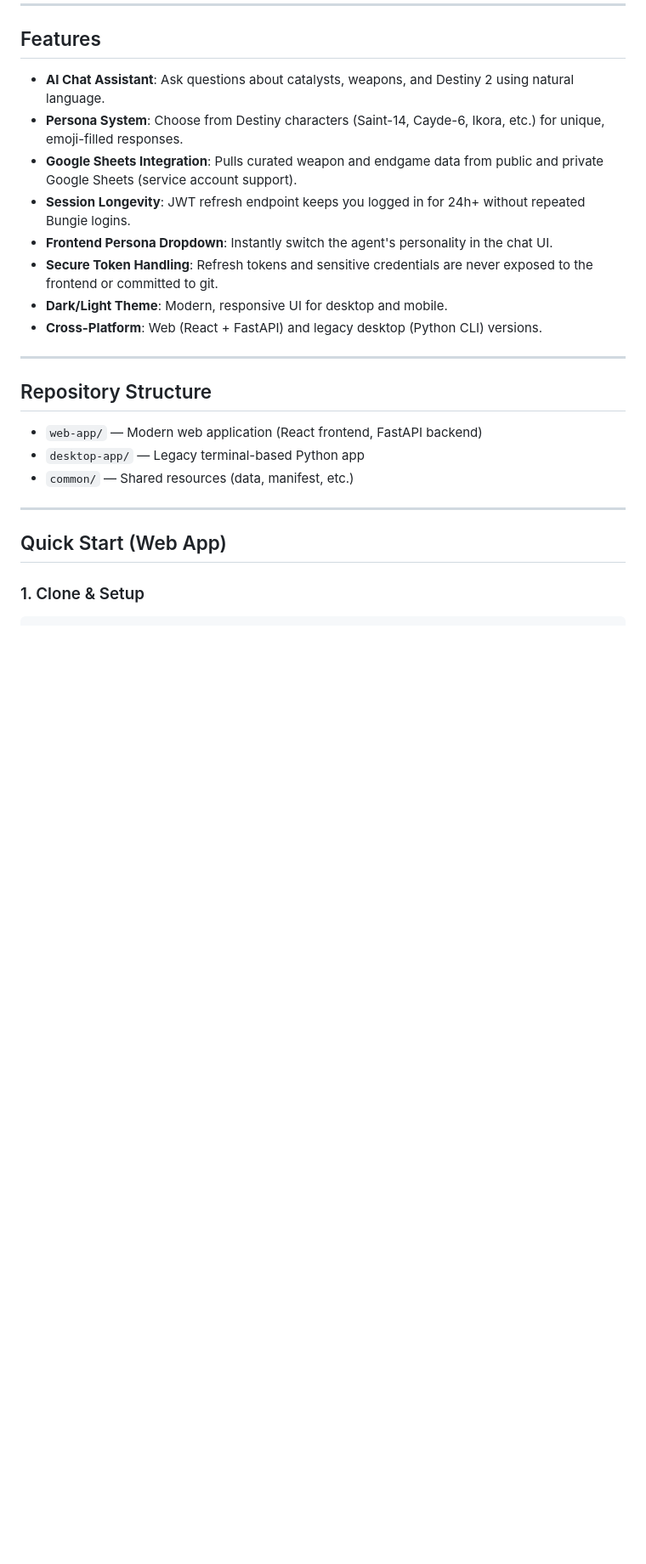
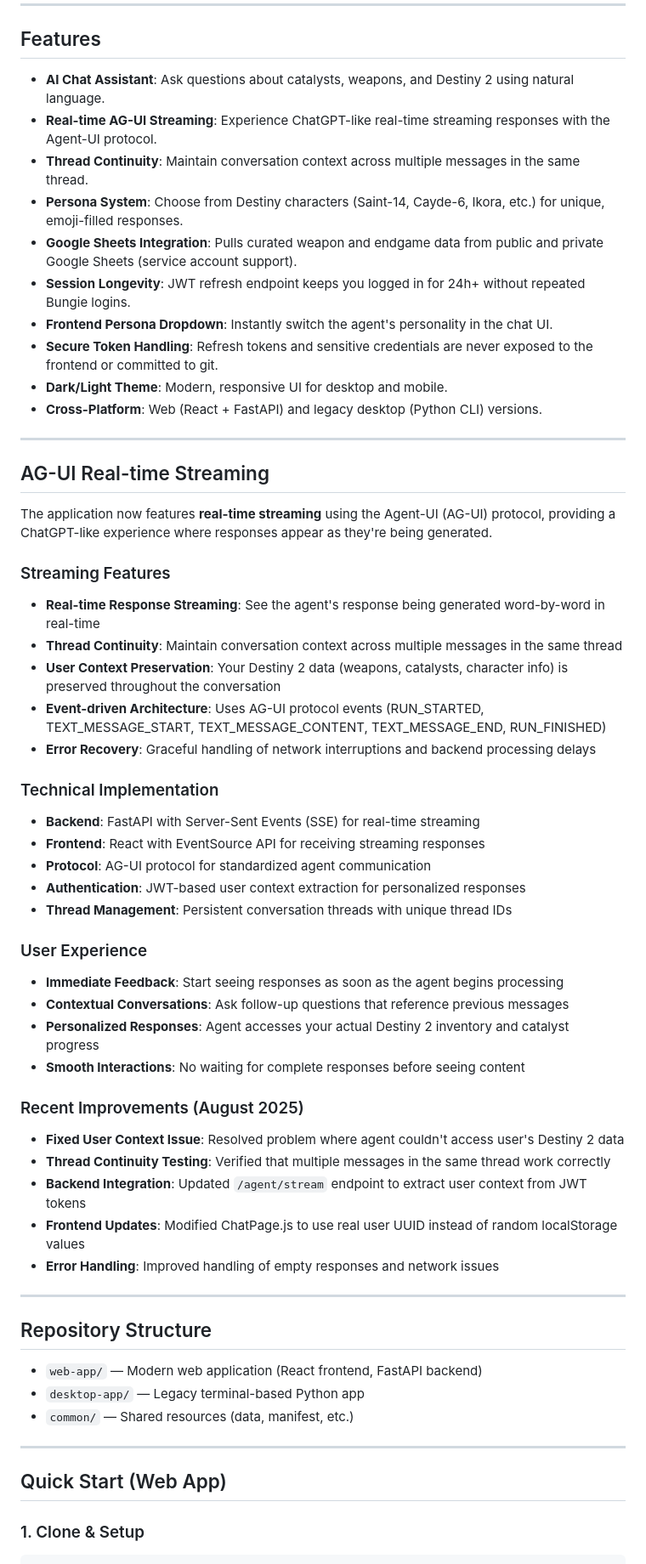
Before and after one commit to dhbrand/d2-ai-assistant, a Markdown page: README.md, the part around the change. Shown at 85% size. Drawn GitHub-style; blank space fills up the shorter version.

Commit message:
Update README with AG-UI streaming implementation details
- Add comprehensive AG-UI real-time streaming section
- Document streaming features: real-time responses, thread continuity, user context
- Include technical implementation details (FastAPI SSE, React EventSource, AG-UI protocol)
- Add user experience benefits and recent improvements (August 2025)
- Document fixes for user context issue and thread continuity testing
- Highlight backend and frontend updates for proper user authentication

```diff
--- a/README.md
+++ b/README.md
@@ -6,6 +6,8 @@ A modern web and desktop tool for tracking Destiny 2 catalysts, featuring an AI
 
 ## Features
 - **AI Chat Assistant**: Ask questions about catalysts, weapons, and Destiny 2 using natural language.
+- **Real-time AG-UI Streaming**: Experience ChatGPT-like real-time streaming responses with the Agent-UI protocol.
+- **Thread Continuity**: Maintain conversation context across multiple messages in the same thread.
 - **Persona System**: Choose from Destiny characters (Saint-14, Cayde-6, Ikora, etc.) for unique, emoji-filled responses.
 - **Google Sheets Integration**: Pulls curated weapon and endgame data from public and private Google Sheets (service account support).
 - **Session Longevity**: JWT refresh endpoint keeps you logged in for 24h+ without repeated Bungie logins.
@@ -13,6 +15,39 @@ A modern web and desktop tool for tracking Destiny 2 catalysts, featuring an AI
 - **Secure Token Handling**: Refresh tokens and sensitive credentials are never exposed to the frontend or committed to git.
 - **Dark/Light Theme**: Modern, responsive UI for desktop and mobile.
 - **Cross-Platform**: Web (React + FastAPI) and legacy desktop (Python CLI) versions.
+
+---
+
+## AG-UI Real-time Streaming
+
+The application now features **real-time streaming** using the Agent-UI (AG-UI) protocol, providing a ChatGPT-like experience where responses appear as they're being generated.
+
+### Streaming Features
+- **Real-time Response Streaming**: See the agent's response being generated word-by-word in real-time
+- **Thread Continuity**: Maintain conversation context across multiple messages in the same thread
+- **User Context Preservation**: Your Destiny 2 data (weapons, catalysts, character info) is preserved throughout the conversation
+- **Event-driven Architecture**: Uses AG-UI protocol events (RUN_STARTED, TEXT_MESSAGE_START, TEXT_MESSAGE_CONTENT, TEXT_MESSAGE_END, RUN_FINISHED)
+- **Error Recovery**: Graceful handling of network interruptions and backend processing delays
+
+### Technical Implementation
+- **Backend**: FastAPI with Server-Sent Events (SSE) for real-time streaming
+- **Frontend**: React with EventSource API for receiving streaming responses
+- **Protocol**: AG-UI protocol for standardized agent communication
+- **Authentication**: JWT-based user context extraction for personalized responses
+- **Thread Management**: Persistent conversation threads with unique thread IDs
+
+### User Experience
+- **Immediate Feedback**: Start seeing responses as soon as the agent begins processing
+- **Contextual Conversations**: Ask follow-up questions that reference previous messages
+- **Personalized Responses**: Agent accesses your actual Destiny 2 inventory and catalyst progress
+- **Smooth Interactions**: No waiting for complete responses before seeing content
+
+### Recent Improvements (August 2025)
+- **Fixed User Context Issue**: Resolved problem where agent couldn't access user's Destiny 2 data
+- **Thread Continuity Testing**: Verified that multiple messages in the same thread work correctly
+- **Backend Integration**: Updated `/agent/stream` endpoint to extract user context from JWT tokens
+- **Frontend Updates**: Modified ChatPage.js to use real user UUID instead of random localStorage values
+- **Error Handling**: Improved handling of empty responses and network issues
 
 ---
 
```
